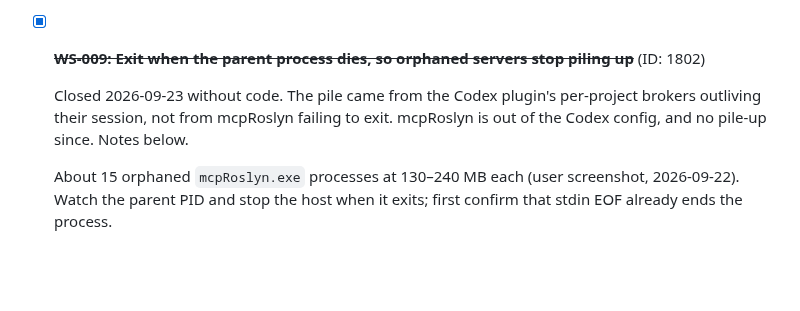
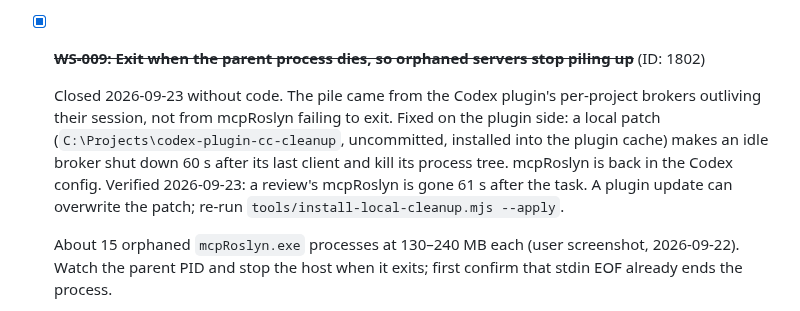
Before and after one commit to MBrekhof/mcpRoslyn, a Markdown page: TODO.md, the part around the change. GitHub-like rendering; blank space fills up the shorter version.

Commit message:
docs: WS-009 note, plugin-side broker fix verified
Co-Authored-By: Claude Opus 5.5 (1M context) <noreply@anthropic.com>

```diff
--- a/TODO.md
+++ b/TODO.md
@@ -559,7 +559,10 @@ are the pair to do first — together they are "indexed tools can answer wrong,
 - [x] ~~**WS-009: Exit when the parent process dies, so orphaned servers stop piling up**~~ (ID: 1802)
 
   Closed 2026-09-23 without code. The pile came from the Codex plugin's per-project brokers outliving their
-  session, not from mcpRoslyn failing to exit. mcpRoslyn is out of the Codex config, and no pile-up since. Notes below.
+  session, not from mcpRoslyn failing to exit. Fixed on the plugin side: a local patch (`C:\Projects\codex-plugin-cc-cleanup`,
+  uncommitted, installed into the plugin cache) makes an idle broker shut down 60 s after its last client and
+  kill its process tree. mcpRoslyn is back in the Codex config. Verified 2026-09-23: a review's mcpRoslyn is gone
+  61 s after the task. A plugin update can overwrite the patch; re-run `tools/install-local-cleanup.mjs --apply`.
 
   About 15 orphaned `mcpRoslyn.exe` processes at 130–240 MB each (user screenshot, 2026-09-22). Watch the parent PID and
   stop the host when it exits; first confirm that stdin EOF already ends the process.
```
